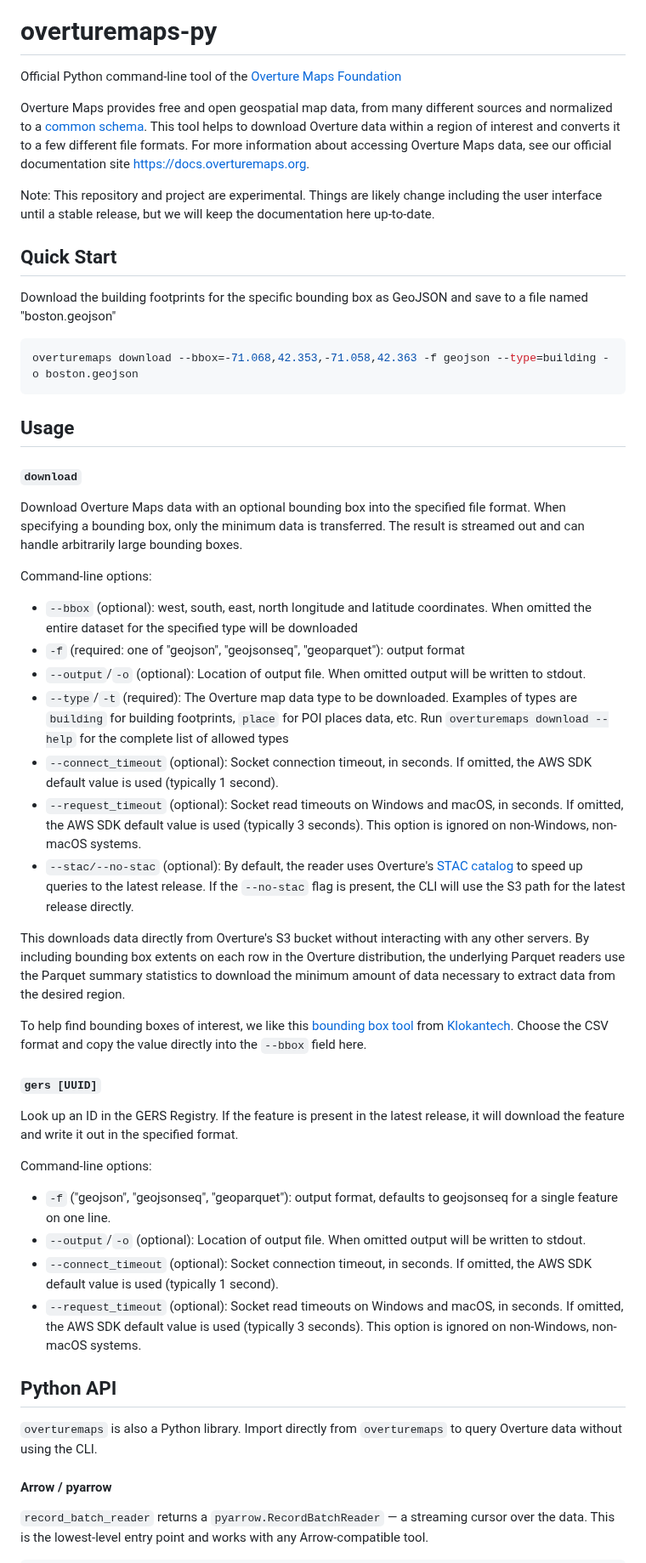
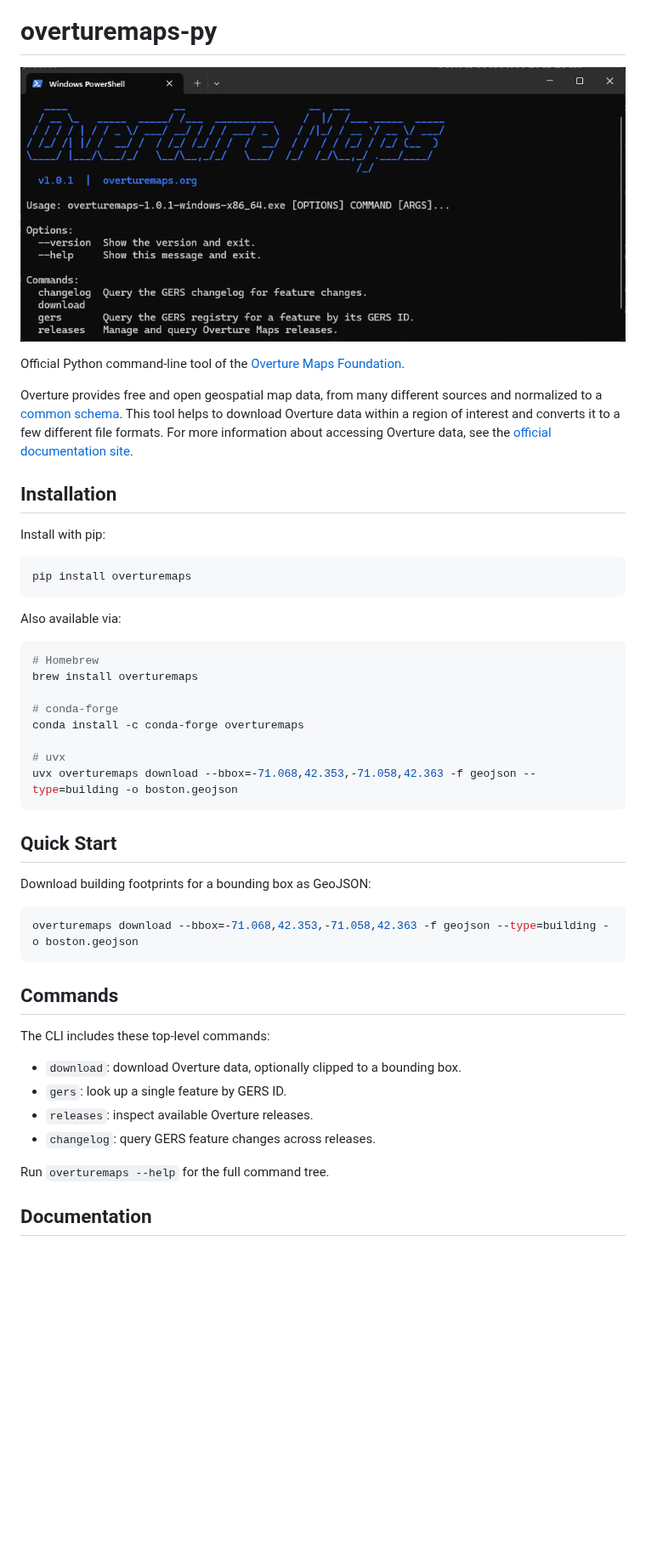
Before and after one commit to OvertureMaps/overturemaps-py, a Markdown page: README.md, the part around one of its changes. Shown at 85% size. GitHub-like rendering; pictures changed too: docs/screenshot.png (added); blank space fills up the shorter version.

Commit message:
[ENHANCEMENT] Polish docs
Signed-off-by: John McCall <john@overturemaps.org>

````diff
--- a/README.md
+++ b/README.md
@@ -2,72 +6,57 @@
 
 # overturemaps-py
 
-Official Python command-line tool of the [Overture Maps Foundation](https://overturemaps.org)
+<p align="center">
+  <img src="docs/screenshot.png" alt="overturemaps cli screenshot" width="800">
+</p>
 
-Overture Maps provides free and open geospatial map data, from many different sources and normalized to a
+Official Python command-line tool of the [Overture Maps Foundation](https://overturemaps.org).
+
+Overture provides free and open geospatial map data, from many different sources and normalized to a
 [common schema](https://github.com/OvertureMaps/schema). This tool helps to download Overture data
 within a region of interest and converts it to a few different file formats. For more information about accessing
-Overture Maps data, see our official documentation site <https://docs.overturemaps.org>.
+Overture data, see the [official documentation site](https://docs.overturemaps.org).
 
-Note: This repository and project are experimental. Things are likely change including the user interface
-until a stable release, but we will keep the documentation here up-to-date.
+## Installation
+
+Install with pip:
+
+```bash
+pip install overturemaps
+```
+
+Also available via:
+
+```bash
+# Homebrew
+brew install overturemaps
+
+# conda-forge
+conda install -c conda-forge overturemaps
+
+# uvx
+uvx overturemaps download --bbox=-71.068,42.353,-71.058,42.363 -f geojson --type=building -o boston.geojson
+```
+
 
 ## Quick Start
 
-Download the building footprints for the specific bounding box as GeoJSON and save to a file named "boston.geojson"
+Download building footprints for a bounding box as GeoJSON:
 
 ```bash
 overturemaps download --bbox=-71.068,42.353,-71.058,42.363 -f geojson --type=building -o boston.geojson
 ```
 
-## Usage
+## Commands
 
-#### `download`
+The CLI includes these top-level commands:
 
-Download Overture Maps data with an optional bounding box into the specified file format.
-When specifying a bounding box, only the minimum data is transferred. The result is streamed out and
-can handle arbitrarily large bounding boxes.
+- `download`: download Overture data, optionally clipped to a bounding box.
+- `gers`: look up a single feature by GERS ID.
+- `releases`: inspect available Overture releases.
+- `changelog`: query GERS feature changes across releases.
 
-Command-line options:
+Run `overturemaps --help` for the full command tree.
 
-- `--bbox` (optional): west, south, east, north longitude and latitude coordinates. When omitted the
-  entire dataset for the specified type will be downloaded
-- `-f` (required: one of "geojson", "geojsonseq", "geoparquet"): output format
-- `--output`/`-o` (optional): Location of output file. When omitted output will be written to stdout.
-- `--type`/`-t` (required): The Overture map data type to be downloaded. Examples of types are `building`
-  for building footprints, `place` for POI places data, etc. Run `overturemaps download --help` for the
-  complete list of allowed types
-- `--connect_timeout` (optional): Socket connection timeout, in seconds. If omitted, the AWS SDK default value is used (typically 1 second).
-- `--request_timeout` (optional): Socket read timeouts on Windows and macOS, in seconds. If omitted, the AWS SDK default value is used (typically 3 seconds). This option is ignored on non-Windows, non-macOS systems.
-- `--stac/--no-stac` (optional): By default, the reader uses Overture's [STAC catalog](https://stac.overturemaps.org/) to speed up queries to the latest release. If the `--no-stac` flag is present, the CLI will use the S3 path for the latest release directly.
+## Documentation
 
-This downloads data directly from Overture's S3 bucket without interacting with any other servers.
-By including bounding box extents on each row in the Overture distribution, the underlying Parquet
-readers use the Parquet summary statistics to download the minimum amount of data
-necessary to extract data from the desired region.
-
-To help find bounding boxes of interest, we like this [bounding box tool](https://boundingbox.klokantech.com/)
-from [Klokantech](https://www.klokantech.com/). Choose the CSV format and copy the value directly into
-the `--bbox` field here.
-
-#### `gers [UUID]`
-
-Look up an ID in the GERS Registry. If the feature is present in the latest release, it will download the feature and write it out in the specified format.
-
-Command-line options:
-
-- `-f` ("geojson", "geojsonseq", "geoparquet"): output format, defaults to geojsonseq for a single feature on one line.
-- `--output`/`-o` (optional): Location of output file. When omitted output will be written to stdout.
-- `--connect_timeout` (optional): Socket connection timeout, in seconds. If omitted, the AWS SDK default value is used (typically 1 second).
-- `--request_timeout` (optional): Socket read timeouts on Windows and macOS, in seconds. If omitted, the AWS SDK default value is used (typically 3 seconds). This option is ignored on non-Windows, non-macOS systems.
-
-## Python API
-
-`overturemaps` is also a Python library. Import directly from `overturemaps` to query Overture data
-without using the CLI.
-
-#### Arrow / pyarrow
-
-`record_batch_reader` returns a `pyarrow.RecordBatchReader` — a streaming cursor over the data.
-This is the lowest-level entry point and works with any Arrow-compatible tool.
-
````
Also changed, not shown: other parts of README.md (+9 -92 lines), docs/cli.md (added, +70 -0 lines), docs/performance.md (added, +16 -0 lines), docs/python-api.md (added, +49 -0 lines), 1 other file.
